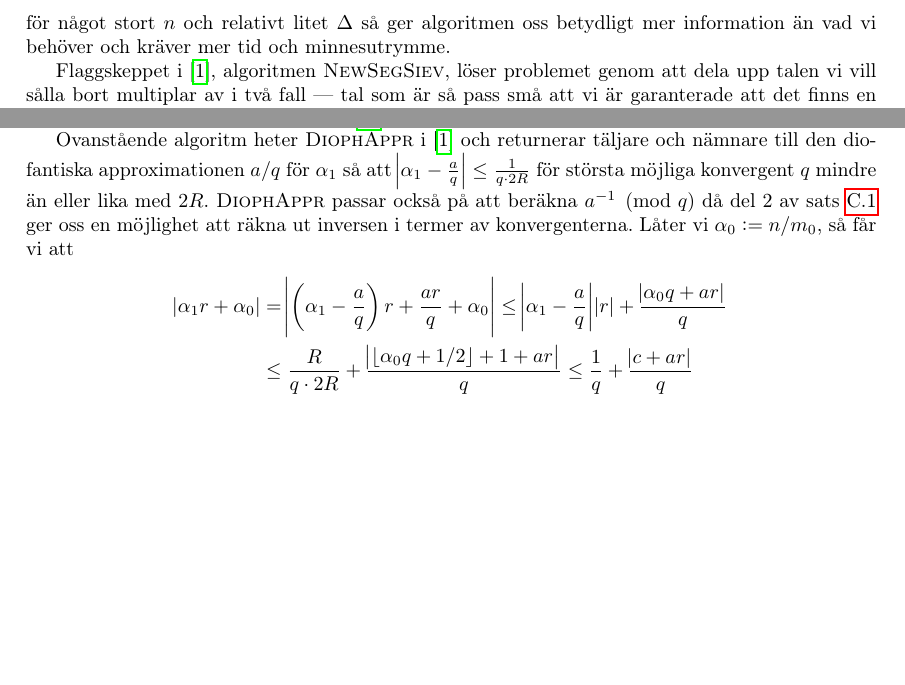
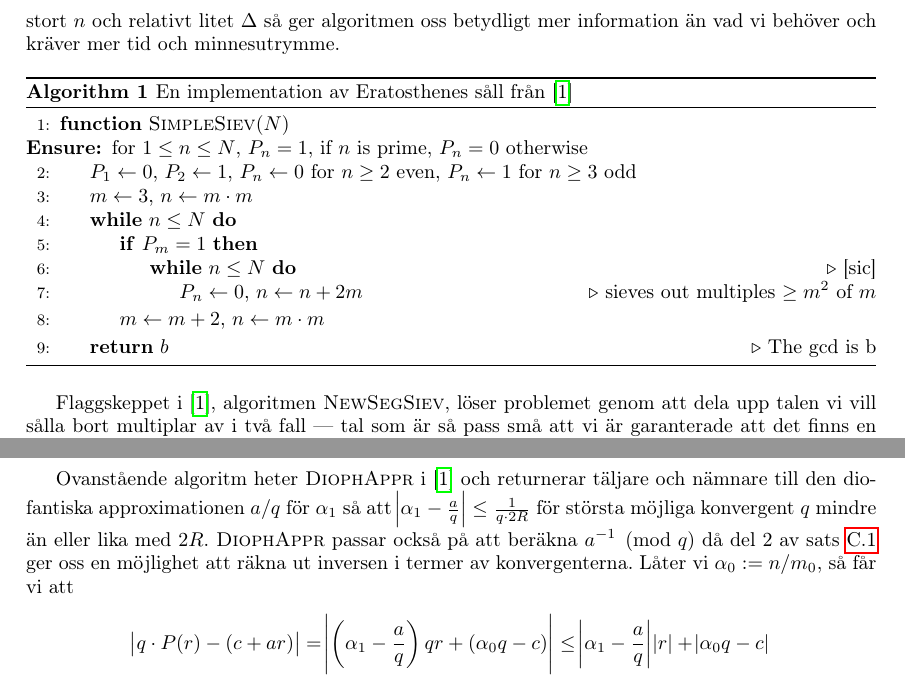
Before and after one commit to ElComadore/Matematiska-S-ll, a LaTeX paper (main.tex, which reads erik/algoritmteori.tex, erik/pseudokod.tex): two parts of pages 22 and 23 of 38 before the commit and two parts of pages 22 and 24 of 38 after it, joined at a grey line, cut so that both start at the same text, the shorter picture padded with empty space. Compiled offline with pdfLaTeX.

Commit message:
Updates from Overleaf

```diff
--- a/erik/algoritmteori.tex
+++ b/erik/algoritmteori.tex
@@ -55,10 +53,8 @@ vilket endast är möjligt om \(1\) är en multipel av största gemensamma nämn
 
 Ovanstående algoritm heter \textsc{DiophAppr} i \cite{HaraldSieve} och returnerar täljare och nämnare till den diofantiska approximationen \(a/q\) för \(\alpha_1\) så att \(\abs{\alpha_1 - \frac{a}{q}} \leq \frac{1}{q \cdot 2R}\) för största möjliga konvergent $q$ mindre än eller lika med \(2R\). \textsc{DiophAppr} passar också på att beräkna \(a^{-1} \pmod{q}\) då del 2 av sats \ref{app.konvergenter} ger oss en möjlighet att räkna ut inversen i termer av konvergenterna. Låter vi \(\alpha_0 := n / m_0\), så får vi att
 \begin{align*}
-    \abs{\alpha_1 r + \alpha_0} &= \abs{\left(\alpha_1 - \frac{a}{q}\right) r + \frac{ar}{q} + \alpha_0} \leq
-    \abs{\alpha_1 - \frac{a}{q}} \abs{r} + \frac{\abs{\alpha_0 q + ar}}{q} \\
-    &\leq \frac{R}{q \cdot 2R} + \frac{\abs{\lfloor \alpha_0 q + 1/2 \rfloor + 1 + ar}}{q} \leq
-    \frac{1}{q} + \frac{\abs{c + ar}}{q}
+    \abs{q \cdot P(r) - (c + ar)} &= \abs{\left(\alpha_1 - \frac{a}{q}\right) q r + \left( \alpha_0 q - c\right)} \leq
+    \abs{\alpha_1 - \frac{a}{q}} \abs{r} + \abs{\alpha_0 q - c}
 \end{align*}
 där \(c := \lfloor \alpha_0 q + 1/2 \rfloor\). Således ser vi att skillnaden mellan \(q \cdot \abs{P(r)}\) och \(\abs{c + ar}\) är som mest \(1\). Därav, om \(P(r) \in [-5\Delta/(4M), 5\Delta/(4M)] \bmod 1\) så medför det att
 \begin{align*}
--- /dev/null
+++ b/erik/pseudokod.tex
@@ -0,0 +1,19 @@
+\begin{algorithm}
+    \caption{En implementation av Eratosthenes såll från \cite{HaraldSieve}} \label{SimpleSiev}
+    \begin{algorithmic}[1]
+        \Function{SimpleSiev}{$N$}
+        \Ensure for $1 \leq n \leq N$, $P_n = 1$, if $n$ is prime, $P_n = 0$ otherwise
+                \State $P_1 \gets 0$, $P_2 \gets 1$, $P_n \gets 0$ for $n \geq 2$ even, $P_n \gets 1$ for $n \geq 3$ odd
+                \State $m \gets 3$, $n \gets m \cdot m$
+                \While{$n \leq N$}
+                    \If{$P_m = 1$}
+                        \While{$n \leq N$} \Comment{[sic]}
+                            \State $P_n \gets 0$, $n \gets n + 2m$ \Comment{sieves out multiples $\geq m^2$ of $m$}
+                        \EndWhile
+                    \EndIf
+                    \State $m \gets m + 2$, $n \gets m \cdot m$
+                \EndWhile
+            \State \textbf{return} $b$\Comment{The gcd is b}
+        \EndFunction
+    \end{algorithmic}
+\end{algorithm}
--- a/main.tex
+++ b/main.tex
@@ -24,7 +24,9 @@ style=vancouver
 \usepackage{float}    % Tillagt av Nils, för placering av figurer; använd [H]
 \usepackage{minted}   % Tillagt av Nils, för presentation av kod
 \usepackage{tikz}     % Tillagt av Nils, för ritande av geometriska figurer (venndiagrammet i populär-texten)
-\renewcommand\thepart{\Alph{part}} % Inlagd av Erik
+\usepackage{algorithm}% http://ctan.org/pkg/algorithms
+\usepackage[noend]{algpseudocode}% http://ctan.org/pkg/algorithmicx
+% Tillagt av Erik, för pseudokod
 
 %\usepackage{epsfig}
 \usepackage{floatflt} %för inkapslade bilder.
```
Also changed, not shown: erik/algoritmteori.tex (14 more changed lines).
